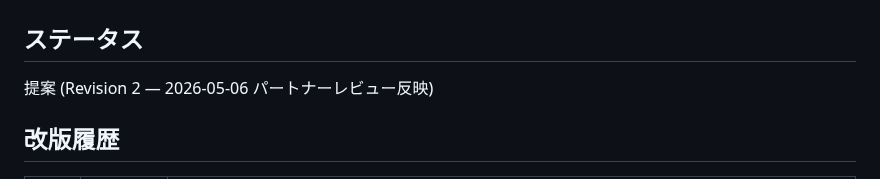
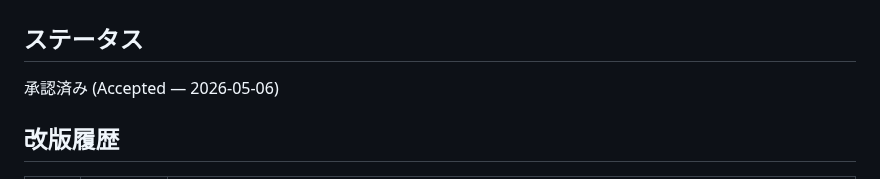
Before and after one commit to shingo-ops/astro-webapp, a Markdown page: docs/adr/ADR-011.md, the part around the change. Drawn GitHub-style.

Commit message:
docs: ADR-011 ステータスを承認済み(Accepted)に更新

```diff
--- a/docs/adr/ADR-011.md
+++ b/docs/adr/ADR-011.md
@@ -1,7 +1,7 @@
 # ADR-011: ADR駆動ワークフロー採用 (3者協調モデル)
 
 ## ステータス
-提案 (Revision 2 — 2026-05-06 パートナーレビュー反映)
+承認済み (Accepted — 2026-05-06)
 
 ## 改版履歴
 | Rev | 日付 | 変更概要 |
```
